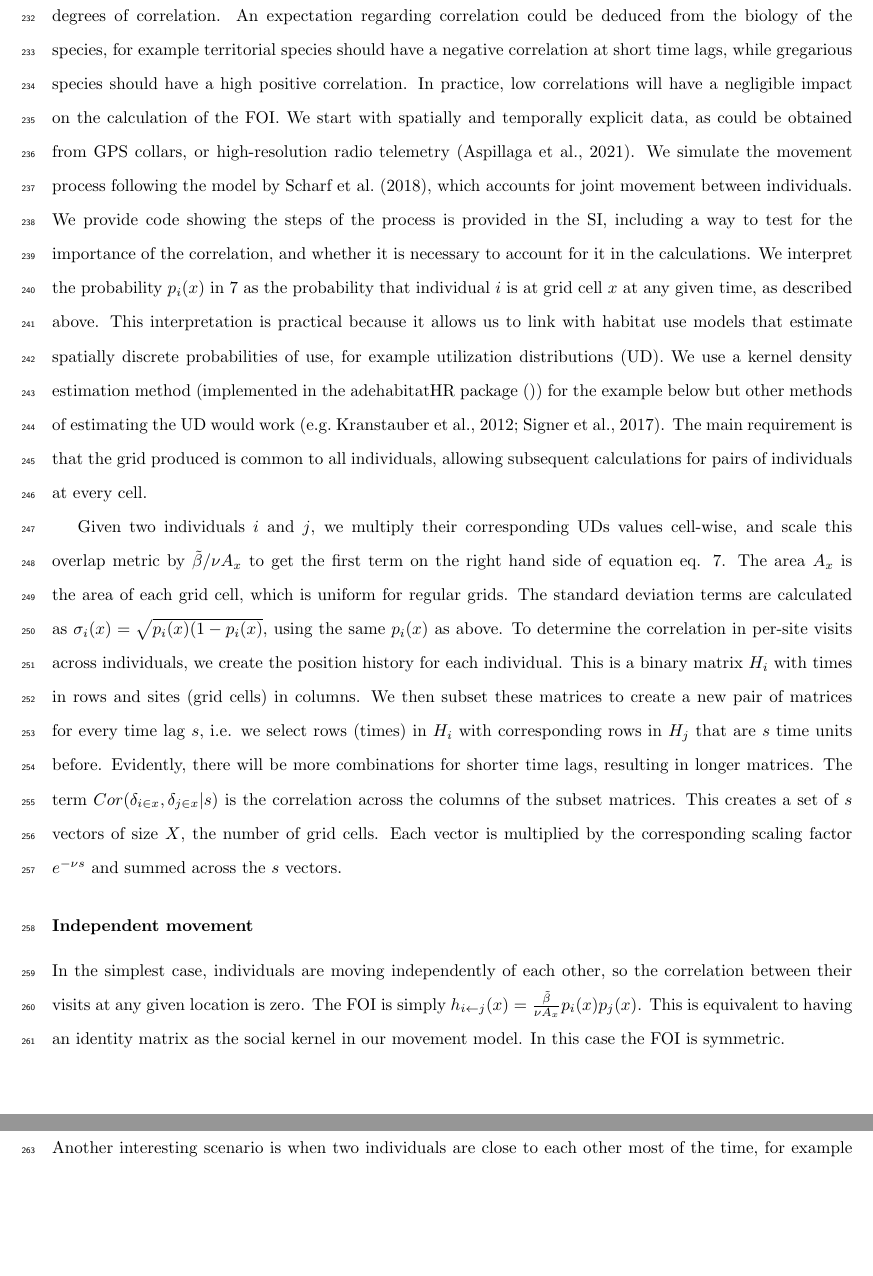
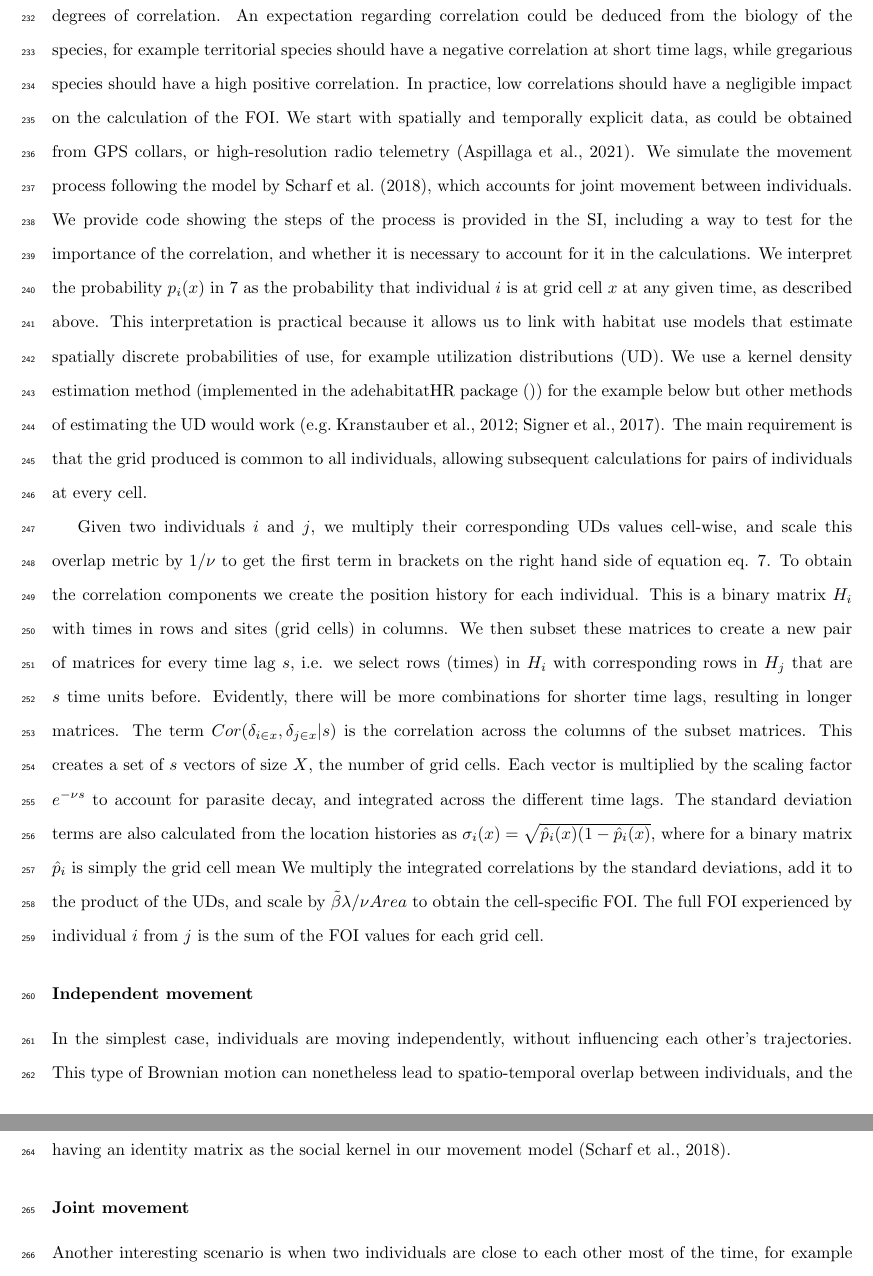
Before and after one commit to mqwilber/moveSTIR_collapse, a LaTeX document (docs/prob_movestir_theory.tex): two parts of pages 10 and 11 of 13, joined at a grey line, cut so that both start at the same text, the shorter picture padded with empty space. Compiled offline with pdfLaTeX.

Commit message:
edits in intro and implmentation

```diff
--- a/docs/prob_movestir_theory.tex
+++ b/docs/prob_movestir_theory.tex
@@ -238,19 +238,21 @@ The summation perspective helps us frame PMoveSTIR in a seasonal context.  For e
 
 \subsection*{Implementation--example with simulated data}
 
-We will illustrate the calculation of the pairwise FOI using simulated tracks for different potential cases of movement. We focus here on the lower-right corner of the PMoveSTIR square (eq. \ref{eq:stationary_cor}), where we assume stationarity in movement across time. Thus, we emphasize differences in movement that result in different degrees of correlation. An expectation regarding correlation could be deduced from the biology of the species, for example territorial species should have a negative correlation at short time lags, while gregarious species should have a high positive correlation. In practice, low correlations will have a negligible impact on the calculation of the FOI.
+We will illustrate the calculation of the pairwise FOI using simulated tracks for different potential cases of movement. We focus here on the lower-right corner of the PMoveSTIR square (eq. \ref{eq:stationary_cor}), where we assume stationarity in movement across time. Thus, we emphasize differences in movement that result in different degrees of correlation. An expectation regarding correlation could be deduced from the biology of the species, for example territorial species should have a negative correlation at short time lags, while gregarious species should have a high positive correlation. In practice, low correlations should have a negligible impact on the calculation of the FOI.
 We start with spatially and temporally explicit data, as could be obtained from GPS collars, or high-resolution radio telemetry \citep{Aspillaga2021}. We simulate the movement process following the model by \citet{Scharf2018}, which accounts for joint movement between individuals. We provide code showing the steps of the process is provided in the SI, including a way to test for the importance of the correlation, and whether it is necessary to account for it in the calculations. % TBD. if we find a method
 We interpret the probability $p_i(x)$ in \ref{eq:stationary_cor} as the probability that individual $i$ is at grid cell $x$ at any given time, as described above. This interpretation is practical because it allows us to link  with habitat use models that estimate spatially discrete probabilities of use, for example utilization distributions (UD). We use a kernel density estimation method (implemented in the adehabitatHR package \citep{}) for the example below but other methods of estimating the UD would work \citep[e.g.][]{Kranstauber2012,Signer2017}. The main requirement is that the grid produced is common to all individuals, allowing subsequent calculations for pairs of individuals at every cell. %% NOTE: the probabilities should sum to 1 across the landscape, right? If we want to multiply them U_i*U_x? This doesn't matter for a single UD, but the actual value would matter once we multiply and include in the FOI calculation
 
-Given two individuals $i$ and $j$, we multiply their corresponding UDs values cell-wise, and scale this overlap metric by $\tilde\beta/\nu A_x$ to get the first term on the right hand side of equation eq. \ref{eq:stationary_cor}. The area $A_x$ is the area of each grid cell, which is uniform for regular grids.
-The standard deviation terms are calculated as $\sigma_i(x)=\sqrt{p_i(x)(1-p_i(x)}$, using the same $p_i(x)$ as above. % is this better/more proper than getting it from the data? i.e. from the position history, get the proportion per cell as p^?
-To determine the correlation in per-site visits across individuals, we create the position history for each individual. This is a binary matrix $H_i$ with times in rows and sites (grid cells) in columns. We then subset these matrices to create a new pair of matrices for every time lag $s$, i.e. we select rows (times) in $H_i$ with corresponding rows in $H_j$ that are $s$ time units before. Evidently, there will be more combinations for shorter time lags, resulting in longer matrices. The term $Cor(\delta_{i \in x}, \delta_{j \in x} | s)$ is the correlation across the columns of the subset matrices. This creates a set of $s$ vectors of size $X$, the number of grid cells. Each vector is multiplied by the corresponding scaling factor $e^{-\nu s}$ and summed across the $s$ vectors.
+Given two individuals $i$ and $j$, we multiply their corresponding UDs values cell-wise, and scale this overlap metric by $1/\nu$ to get the first term in brackets on the right hand side of equation eq. \ref{eq:stationary_cor}. %The area $A_x$ is the area of each grid cell, which is uniform for regular grids.
+To obtain the correlation components we create the position history for each individual. This is a binary matrix $H_i$ with times in rows and sites (grid cells) in columns. We then subset these matrices to create a new pair of matrices for every time lag $s$, i.e. we select rows (times) in $H_i$ with corresponding rows in $H_j$ that are $s$ time units before. Evidently, there will be more combinations for shorter time lags, resulting in longer matrices.
+The term $Cor(\delta_{i \in x}, \delta_{j \in x} | s)$ is the correlation across the columns of the subset matrices. This creates a set of $s$ vectors of size $X$, the number of grid cells. Each vector is multiplied by the scaling factor $e^{-\nu s}$ to account for parasite decay, and integrated across the different time lags.
+The standard deviation terms are also calculated from the location histories as $\sigma_i(x)=\sqrt{\hat p_i(x)(1-\hat p_i(x)}$, where for a binary matrix $\hat p_i$ is simply the grid cell mean % using the same $p_i(x)$ as above?. or is it actually from the data itself?
+We multiply the integrated correlations by the standard deviations, add it to the product of the UDs, and scale by $\tilde\beta\lambda/\nu Area$ to obtain the cell-specific FOI. The full FOI experienced by individual $i$ from $j$ is the sum of the FOI values for each grid cell.
 
 \subsubsection*{Independent movement}
 
-In the simplest case, individuals are moving independently of each other, so the correlation between their visits at any given location is zero. The FOI is simply $h_{i\leftarrow j}(x)=\frac{\tilde\beta}{\nu A_x} p_i(x)p_j(x)$.
-This is equivalent to having an identity matrix as the social kernel in our movement model.
-In this case the FOI is symmetric.
+In the simplest case, individuals are moving independently, without influencing each other's trajectories. This type of Brownian motion can nonetheless lead to spatio-temporal overlap between individuals, and the correlation between visits can have a non-negligible effect on the estimated FOI.
+This case is equivalent to having an identity matrix as the social kernel in our movement model \citep{Scharf2018}.
+% In this case the FOI is symmetric.
 
 \subsubsection*{Joint movement}
 
```
Also changed, not shown: docs/prob_movestir_theory.tex (4 more changed lines).
